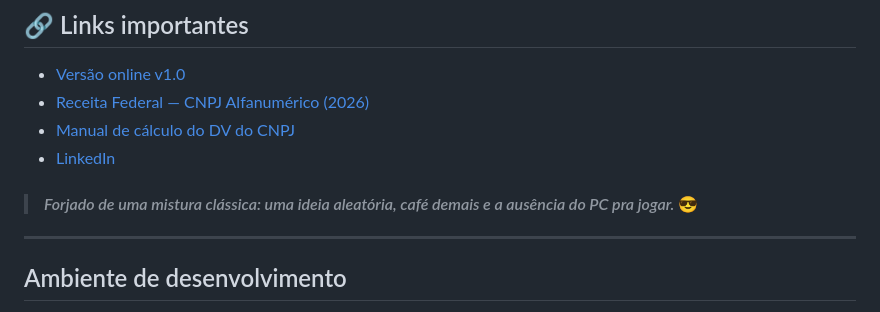
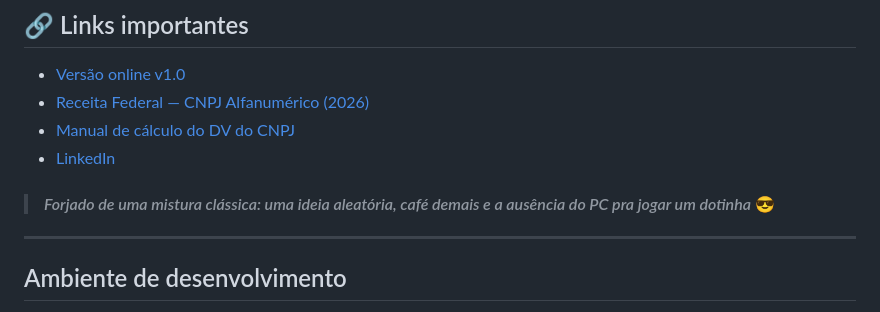
Before and after one commit to FernandoBade/gerador-validador-cnpj, a Markdown page: README.md, the part around one of its changes. Rendered like a GitHub page.

```diff
--- a/README.md
+++ b/README.md
@@ -70,7 +69,7 @@ Antecipar a adaptação ao **CNPJ alfanumérico 2026**, fornecendo:
 - [Manual de cálculo do DV do CNPJ](https://www.gov.br/receitafederal/pt-br/centrais-de-conteudo/publicacoes/documentos-tecnicos/cnpj/manual-dv-cnpj.pdf/view)
 - [LinkedIn](https://linkedin.com/in/fernandobade)
 
-> #### _Forjado de uma mistura clássica: uma ideia aleatória, café demais e a ausência do PC pra jogar._ 😎
+> #### _Forjado de uma mistura clássica: uma ideia aleatória, café demais e a ausência do PC pra jogar um dotinha_ 😎
 
 ---
 
```
Also changed, not shown: other parts of README.md (+2 -3 lines).
